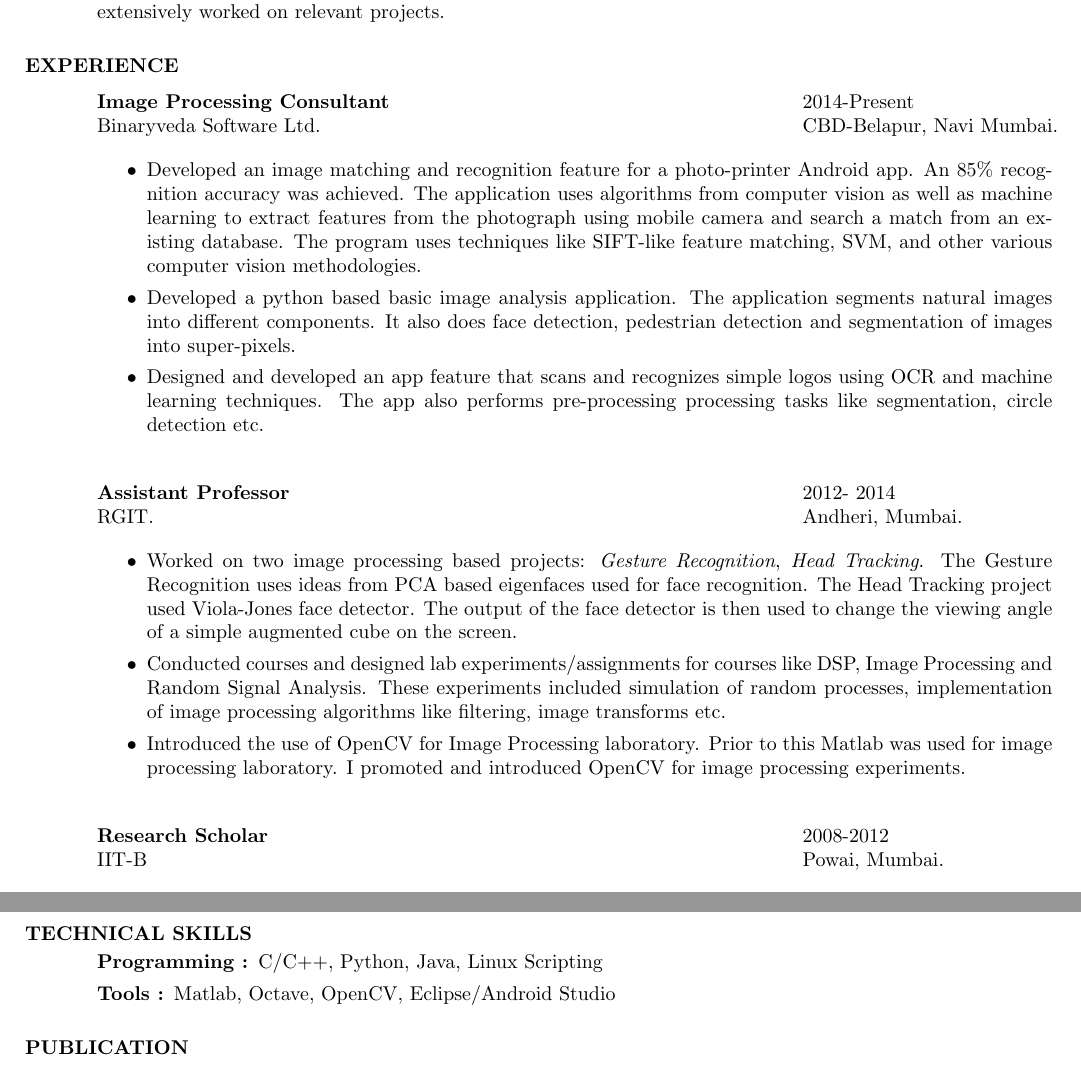
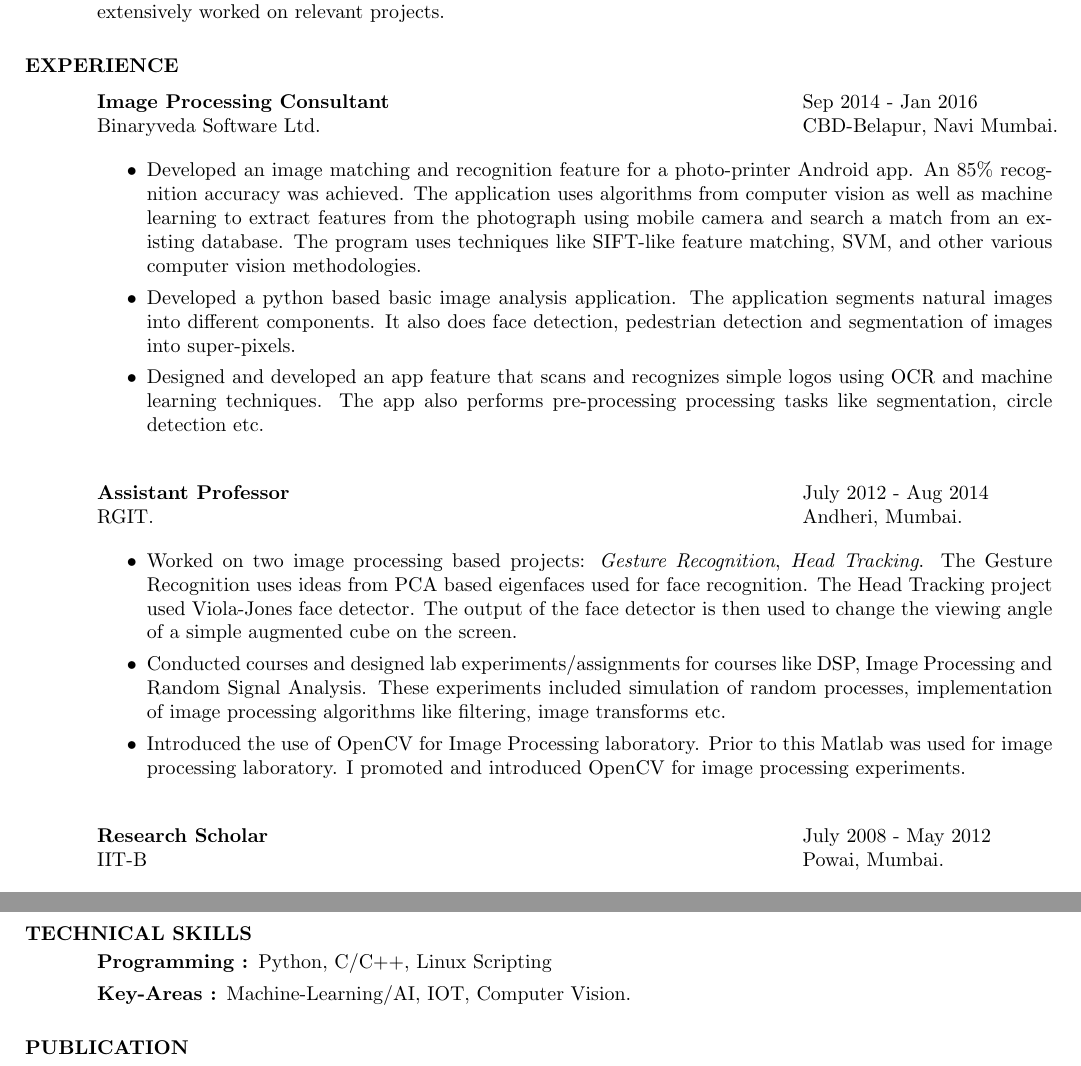
Before and after one commit to devenpatel2/Resume, a LaTeX CV (double_page_01.tex): two parts of pages 1 and 2 of 2, joined at a grey line, cut so that both start at the same text. Compiled offline with pdfLaTeX.

Commit message:
add months to date, add key-areas

```diff
--- a/double_page_01.tex
+++ b/double_page_01.tex
@@ -29,7 +29,7 @@
    \begin{tabbing}
    \hspace{2.3in}\= \hspace{2.6in}\= \kill % set up two tab positions
 
-    {\bf Image Processing Consultant}     \> \> 2014-Present\\
+    {\bf Image Processing Consultant}     \> \> Sep 2014 - Jan 2016\\
         Binaryveda Software Ltd. \>  \>CBD-Belapur, Navi Mumbai.
    \end{tabbing}      % suppress blank line after tabbing
 
@@ -51,7 +51,7 @@
 
    \begin{tabbing}
    \hspace{2.3in}\= \hspace{2.6in}\= \kill % set up two tab positions
-    {\bf Assistant Professor} \> \>2012-  2014\\
+    {\bf Assistant Professor} \> \>July 2012 - Aug 2014\\
                      RGIT.\>     \>Andheri, Mumbai.
    \end{tabbing}
    \begin{itemize}
@@ -67,7 +67,7 @@ like DSP, Image Processing and Random Signal Analysis. These experiments include
 
    \begin{tabbing}%
    \hspace{2.3in}\= \hspace{2.6in}\= \kill % set up two tab positions
-   {\bf Research Scholar}  \>  \> 2008-2012\\
+   {\bf Research Scholar}  \>  \> July 2008 - May 2012\\
                 IIT-B\>    \>Powai, Mumbai.
    \end{tabbing}
  \begin{itemize}
@@ -87,8 +87,8 @@ high resolution image of the scene. This technique is called Super-Resolution. T
 
 \section{TECHNICAL SKILLS}
 \begin{description}
-\item [Programming      :]  C/C++, Python, Java, Linux Scripting
-\item [Tools            :] Matlab, Octave, OpenCV, Eclipse/Android Studio
+\item [Programming      :] Python, C/C++, Linux Scripting
+\item [Key-Areas        :] Machine-Learning/AI, IOT, Computer Vision.
 \end{description}
 
 
```
